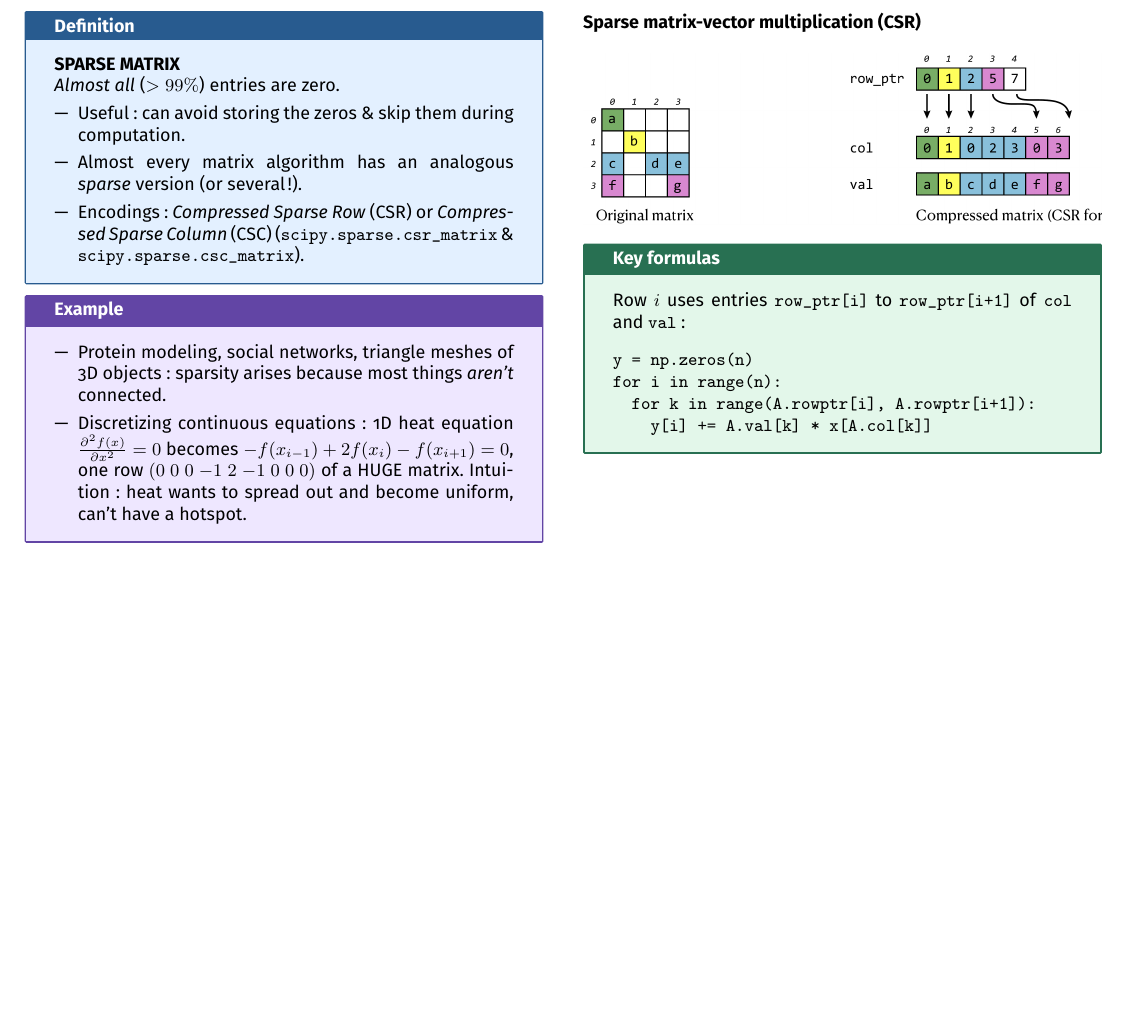
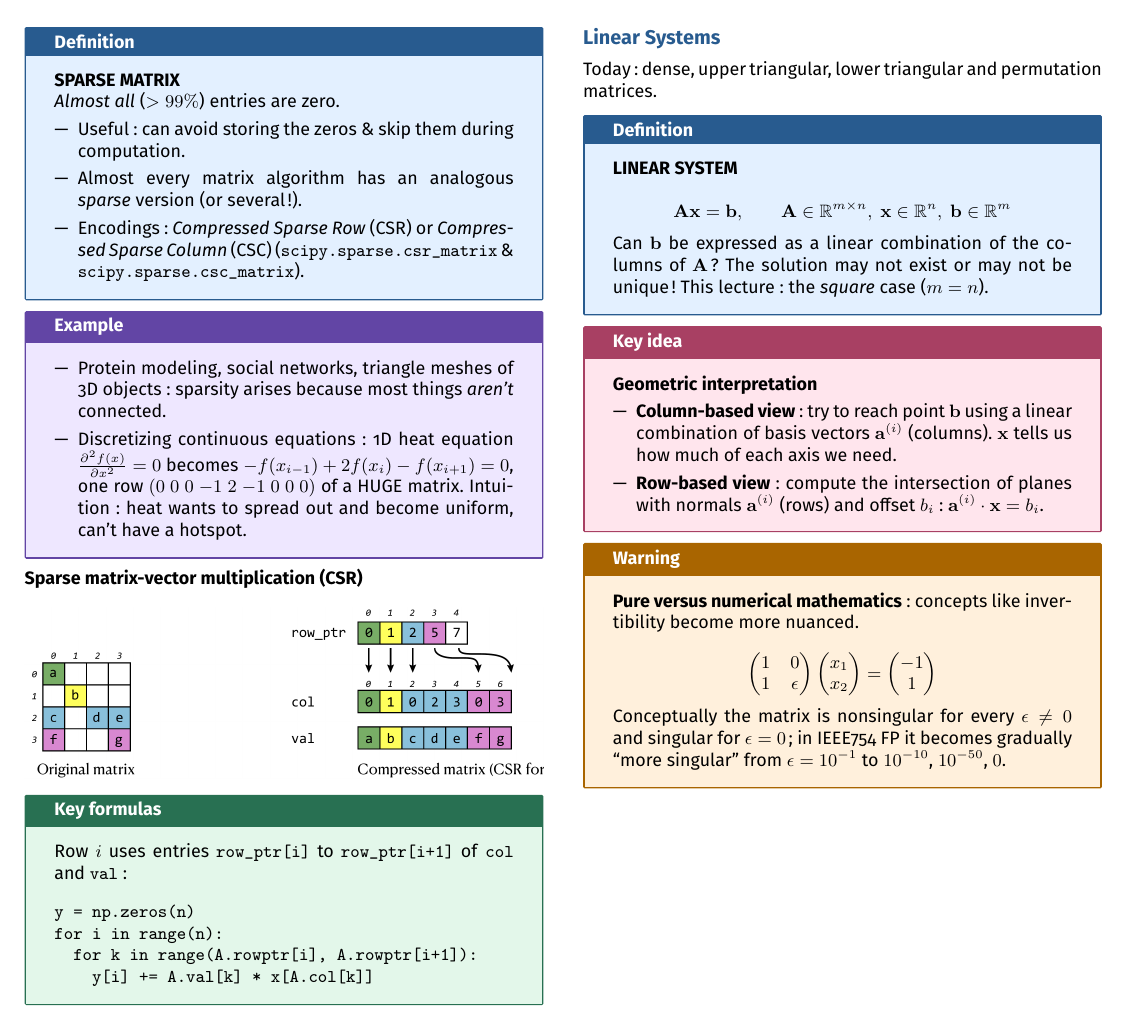
Before and after one commit to AlphaXT38G/notes_ba5, a LaTeX document (nummet/week/week02.tex): part of page 2 of 2, cut at the place of the change, the shorter picture padded with empty space. Compiled offline with pdfLaTeX.

Commit message:
feat(nummet-week02): add linear systems and their interpretations

```diff
--- a/nummet/week/week02.tex
+++ b/nummet/week/week02.tex
@@ -478,6 +478,64 @@ for i in range(n):
 
 
 
+%=========================================================
+\section{Linear Systems}
+
+
+Today: dense, upper triangular, lower triangular and permutation matrices.
+
+
+\begin{definition}
+
+\textbf{LINEAR SYSTEM}
+
+\[
+\mathbf{A}\mathbf{x} = \mathbf{b}, \qquad
+\mathbf{A} \in \mathbb{R}^{m \times n}, \ \mathbf{x} \in \mathbb{R}^n, \
+\mathbf{b} \in \mathbb{R}^m
+\]
+
+Can $\mathbf{b}$ be expressed as a linear combination of the columns of $\mathbf{A}$? The
+solution may not exist or may not be unique! This lecture: the \emph{square} case ($m = n$).
+
+\end{definition}
+
+
+\begin{important}
+
+\textbf{Geometric interpretation}
+
+\begin{itemize}
+
+\item \textbf{Column-based view}: try to reach point $\mathbf{b}$ using a linear combination of
+basis vectors $\mathbf{a}^{(i)}$ (columns). $\mathbf{x}$ tells us how much of each axis we need.
+
+\item \textbf{Row-based view}: compute the intersection of planes with normals $\mathbf{a}^{(i)}$
+(rows) and offset $b_i$: $\mathbf{a}^{(i)} \cdot \mathbf{x} = b_i$.
+
+\end{itemize}
+
+\end{important}
+
+
+\begin{warning}
+
+\textbf{Pure versus numerical mathematics}: concepts like invertibility become more nuanced.
+
+\[
+\begin{pmatrix} 1 & 0 \\ 1 & \epsilon \end{pmatrix}
+\begin{pmatrix} x_1 \\ x_2 \end{pmatrix}
+= \begin{pmatrix} -1 \\ 1 \end{pmatrix}
+\]
+
+Conceptually the matrix is nonsingular for every $\epsilon \ne 0$ and singular for
+$\epsilon = 0$; in IEEE754 FP it becomes gradually ``more singular'' from
+$\epsilon = 10^{-1}$ to $10^{-10}$, $10^{-50}$, $0$.
+
+\end{warning}
+
+
+
 \end{multicols}
 
 
```
